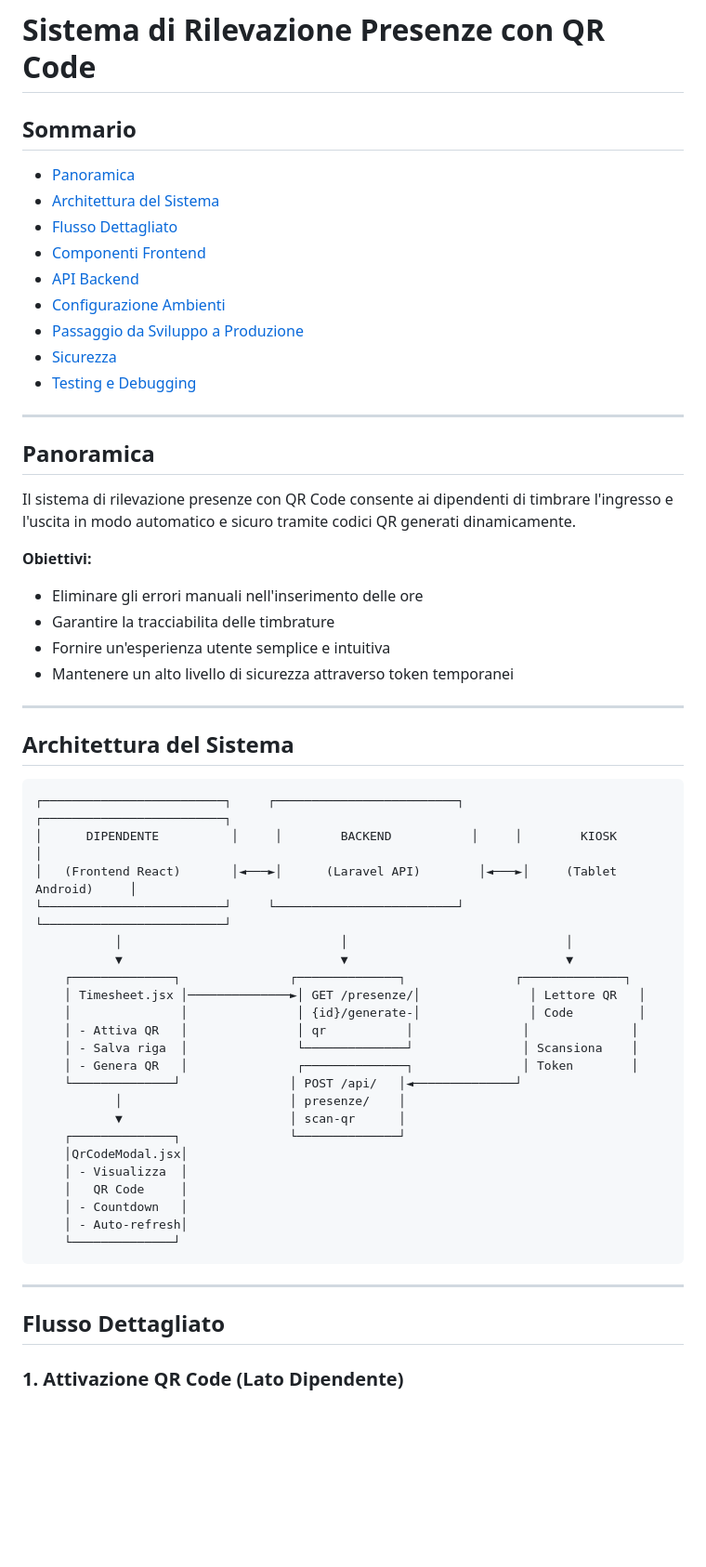
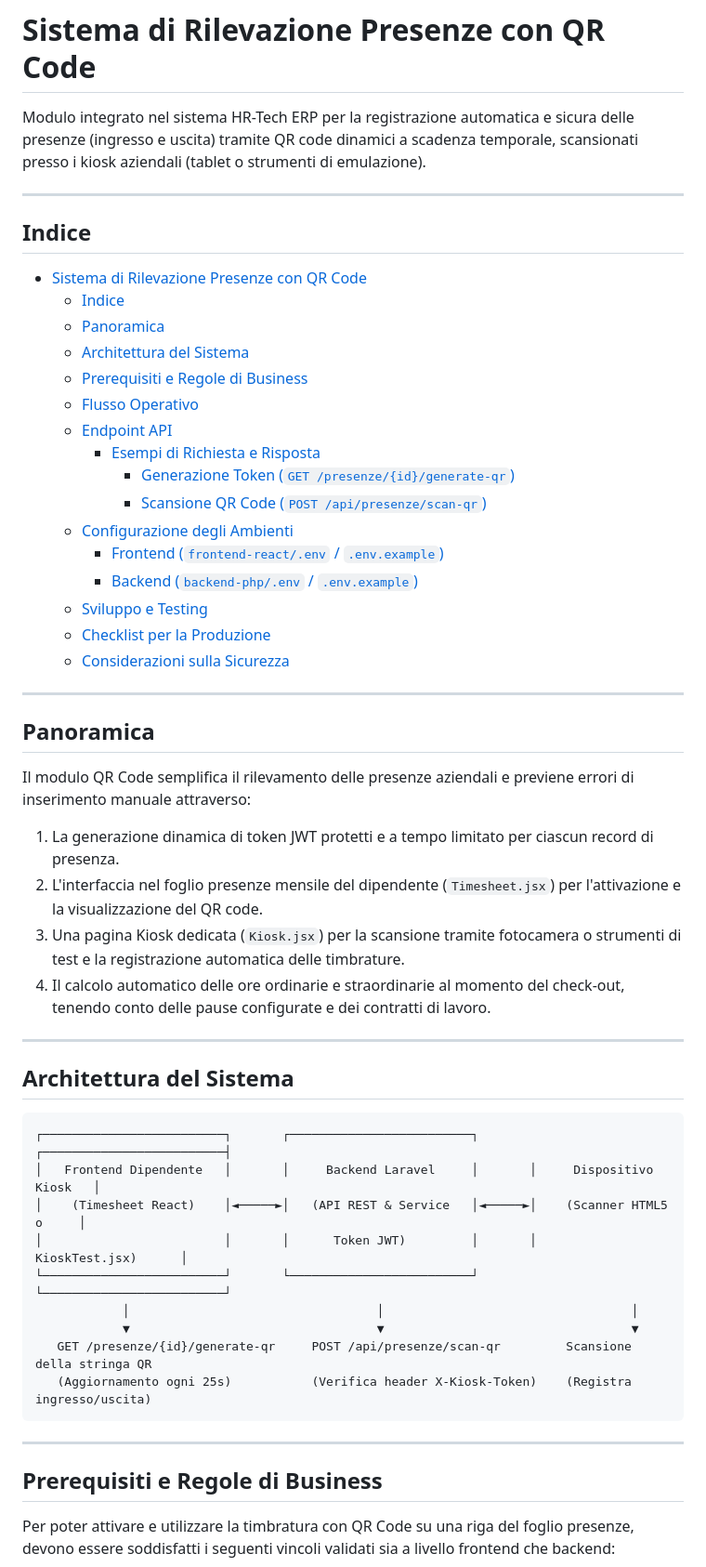
Before and after one commit to GianLucaVitale000/hr-tech-erp, a Markdown page: QR-CODE-PRESENZE-DOCUMENTAZIONE.md, the part around one of its changes. Shown at 93% size. Drawn GitHub-style; blank space fills up the shorter version.

````diff
--- a/QR-CODE-PRESENZE-DOCUMENTAZIONE.md
+++ b/QR-CODE-PRESENZE-DOCUMENTAZIONE.md
@@ -1,62 +1,58 @@
 # Sistema di Rilevazione Presenze con QR Code
 
-## Sommario
+Modulo integrato nel sistema HR-Tech ERP per la registrazione automatica e sicura delle presenze (ingresso e uscita) tramite QR code dinamici a scadenza temporale, scansionati presso i kiosk aziendali (tablet o strumenti di emulazione).
 
-- [Panoramica](#panoramica)
-- [Architettura del Sistema](#architettura-del-sistema)
-- [Flusso Dettagliato](#flusso-dettagliato)
-- [Componenti Frontend](#componenti-frontend)
-- [API Backend](#api-backend)
-- [Configurazione Ambienti](#configurazione-ambienti)
-- [Passaggio da Sviluppo a Produzione](#passaggio-da-sviluppo-a-produzione)
-- [Sicurezza](#sicurezza)
-- [Testing e Debugging](#testing-e-debugging)
+---
+
+## Indice
+
+- [Sistema di Rilevazione Presenze con QR Code](#sistema-di-rilevazione-presenze-con-qr-code)
+  - [Indice](#indice)
+  - [Panoramica](#panoramica)
+  - [Architettura del Sistema](#architettura-del-sistema)
+  - [Prerequisiti e Regole di Business](#prerequisiti-e-regole-di-business)
+  - [Flusso Operativo](#flusso-operativo)
+  - [Endpoint API](#endpoint-api)
+    - [Esempi di Richiesta e Risposta](#esempi-di-richiesta-e-risposta)
+      - [Generazione Token (`GET /presenze/{id}/generate-qr`)](#generazione-token-get-presenzeidgenerate-qr)
+      - [Scansione QR Code (`POST /api/presenze/scan-qr`)](#scansione-qr-code-post-apipresenzescan-qr)
+  - [Configurazione degli Ambienti](#configurazione-degli-ambienti)
+    - [Frontend (`frontend-react/.env` / `.env.example`)](#frontend-frontend-reactenv--envexample)
+    - [Backend (`backend-php/.env` / `.env.example`)](#backend-backend-phpenv--envexample)
+  - [Sviluppo e Testing](#sviluppo-e-testing)
+  - [Checklist per la Produzione](#checklist-per-la-produzione)
+  - [Considerazioni sulla Sicurezza](#considerazioni-sulla-sicurezza)
 
 ---
 
 ## Panoramica
 
-Il sistema di rilevazione presenze con QR Code consente ai dipendenti di timbrare l'ingresso e l'uscita in modo automatico e sicuro tramite codici QR generati dinamicamente.
+Il modulo QR Code semplifica il rilevamento delle presenze aziendali e previene errori di inserimento manuale attraverso:
 
-**Obiettivi:**
-
-- Eliminare gli errori manuali nell'inserimento delle ore
-- Garantire la tracciabilita delle timbrature
-- Fornire un'esperienza utente semplice e intuitiva
-- Mantenere un alto livello di sicurezza attraverso token temporanei
+1. La generazione dinamica di token JWT protetti e a tempo limitato per ciascun record di presenza.
+2. L'interfaccia nel foglio presenze mensile del dipendente (`Timesheet.jsx`) per l'attivazione e la visualizzazione del QR code.
+3. Una pagina Kiosk dedicata (`Kiosk.jsx`) per la scansione tramite fotocamera o strumenti di test e la registrazione automatica delle timbrature.
+4. Il calcolo automatico delle ore ordinarie e straordinarie al momento del check-out, tenendo conto delle pause configurate e dei contratti di lavoro.
 
 ---
 
 ## Architettura del Sistema
 
 ```text
-┌─────────────────────────┐     ┌─────────────────────────┐     ┌─────────────────────────┐
-│      DIPENDENTE          │     │        BACKEND           │     │        KIOSK             │
-│   (Frontend React)       │◄───►│      (Laravel API)        │◄───►│     (Tablet Android)     │
-└─────────────────────────┘     └─────────────────────────┘     └─────────────────────────┘
-           │                              │                              │
-           ▼                              ▼                              ▼
-    ┌──────────────┐               ┌──────────────┐               ┌──────────────┐
-    │ Timesheet.jsx │──────────────►│ GET /presenze/│               │ Lettore QR   │
-    │               │               │ {id}/generate-│               │ Code         │
-    │ - Attiva QR   │               │ qr           │               │              │
-    │ - Salva riga  │               └──────────────┘               │ Scansiona    │
-    │ - Genera QR   │               ┌──────────────┐               │ Token        │
-    └──────────────┘               │ POST /api/   │◄──────────────┘
-           │                       │ presenze/    │
-           ▼                       │ scan-qr      │
-    ┌──────────────┐               └──────────────┘
-    │QrCodeModal.jsx│
-    │ - Visualizza  │
-    │   QR Code     │
-    │ - Countdown   │
-    │ - Auto-refresh│
-    └──────────────┘
+┌─────────────────────────┐       ┌─────────────────────────┐       ┌─────────────────────────┤
+│   Frontend Dipendente   │       │     Backend Laravel     │       │     Dispositivo Kiosk   │
+│    (Timesheet React)    │◄─────►│   (API REST & Service   │◄─────►│    (Scanner HTML5 o     │
+│                         │       │      Token JWT)         │       │     KioskTest.jsx)      │
+└─────────────────────────┘       └─────────────────────────┘       └─────────────────────────┘
+            │                                  │                                  │
+            ▼                                  ▼                                  ▼
+   GET /presenze/{id}/generate-qr     POST /api/presenze/scan-qr         Scansione della stringa QR
+   (Aggiornamento ogni 25s)           (Verifica header X-Kiosk-Token)    (Registra ingresso/uscita)
 ```
 
 ---
 
-## Flusso Dettagliato
+## Prerequisiti e Regole di Business
 
-### 1. Attivazione QR Code (Lato Dipendente)
+Per poter attivare e utilizzare la timbratura con QR Code su una riga del foglio presenze, devono essere soddisfatti i seguenti vincoli validati sia a livello frontend che backend:
 
````
Also changed, not shown: other parts of QR-CODE-PRESENZE-DOCUMENTAZIONE.md (+88 -382 lines).
